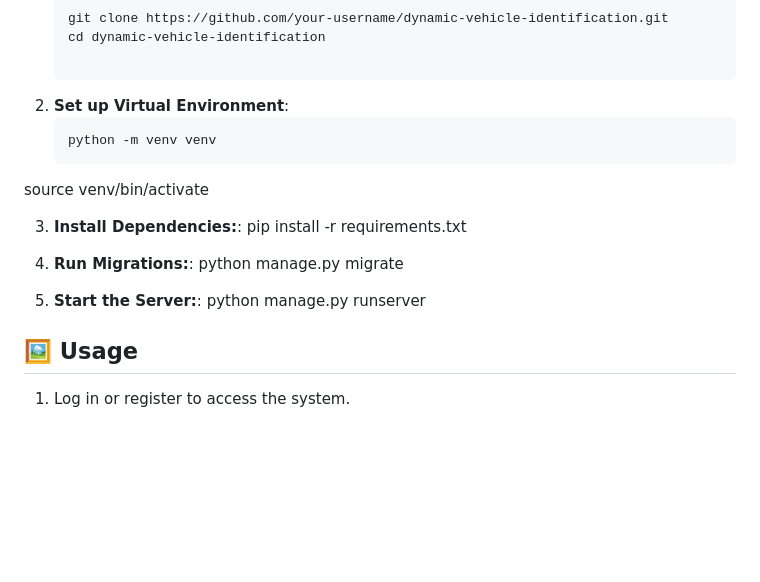
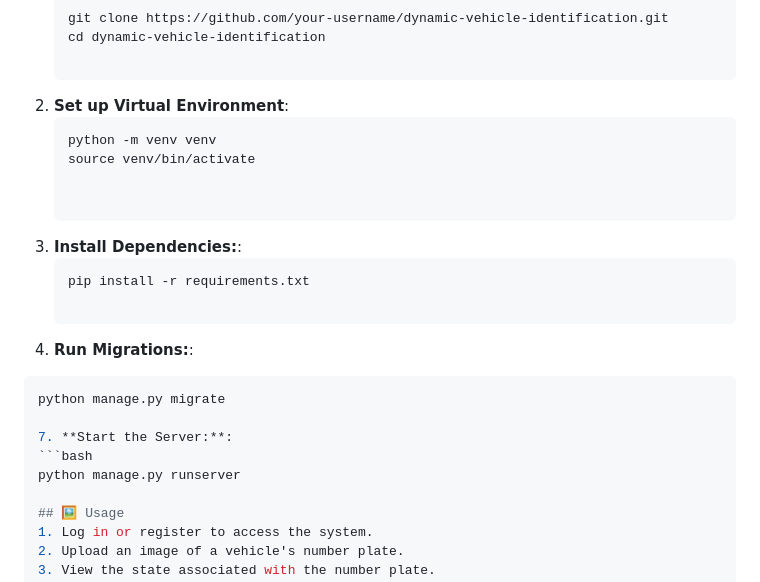
Before and after one commit to Dhina0504/dynamic_vehicle_identification, a Markdown page: README.md, the part around the change. Drawn GitHub-style; blank space fills up the shorter version.

````diff
--- a/README.md
+++ b/README.md
@@ -70,17 +70,20 @@ Follow these steps to set up the project locally:
 2. **Set up Virtual Environment**:
     ```bash
     python -m venv venv
-source venv/bin/activate
+    source venv/bin/activate
 
 
 3. **Install Dependencies:**:
-pip install -r requirements.txt
+    ```bash
+    pip install -r requirements.txt
 
-4. **Run Migrations:**:
- python manage.py migrate
+5. **Run Migrations:**:
+ ```bash
+python manage.py migrate
 
-5. **Start the Server:**:
- python manage.py runserver
+7. **Start the Server:**:
+ ```bash
+python manage.py runserver
 
 ## 🖼️ Usage
 1. Log in or register to access the system.
````
